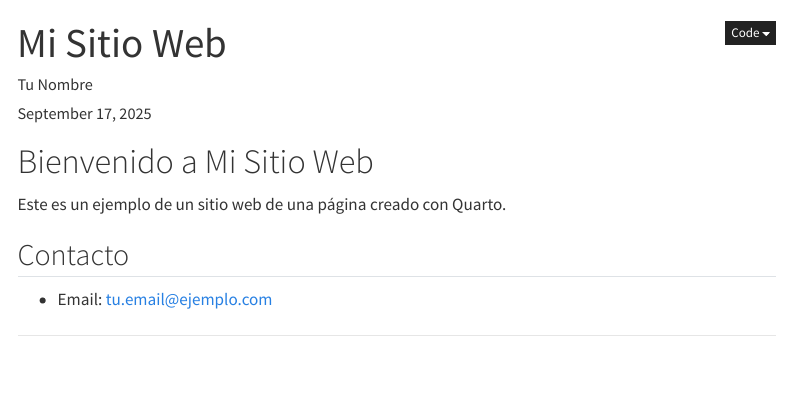
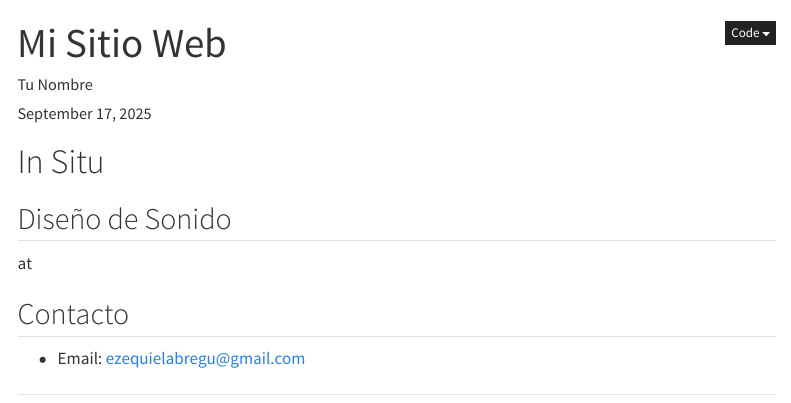
Before and after one commit to ezequielabregu/in-situ-sound-design, a Quarto document (index.qmd): the page in a window 1100 px wide, from its top. Rendered offline with R 4.5, knitr and Pandoc in place of Quarto, with nearby package versions; menus at the side of the page are left out.

Commit message:
minimal landpage

```diff
--- a/index.qmd
+++ b/index.qmd
@@ -17,13 +17,14 @@ execute:
   echo: true
 ---
 
-# Bienvenido a Mi Sitio Web
+# In Situ
+## Diseño de Sonido
+at
 
-Este es un ejemplo de un sitio web de una página creado con Quarto.
 
 
 ## Contacto
 
-- Email: tu.email@ejemplo.com
+- Email: ezequielabregu@gmail.com
 
 ---
```
